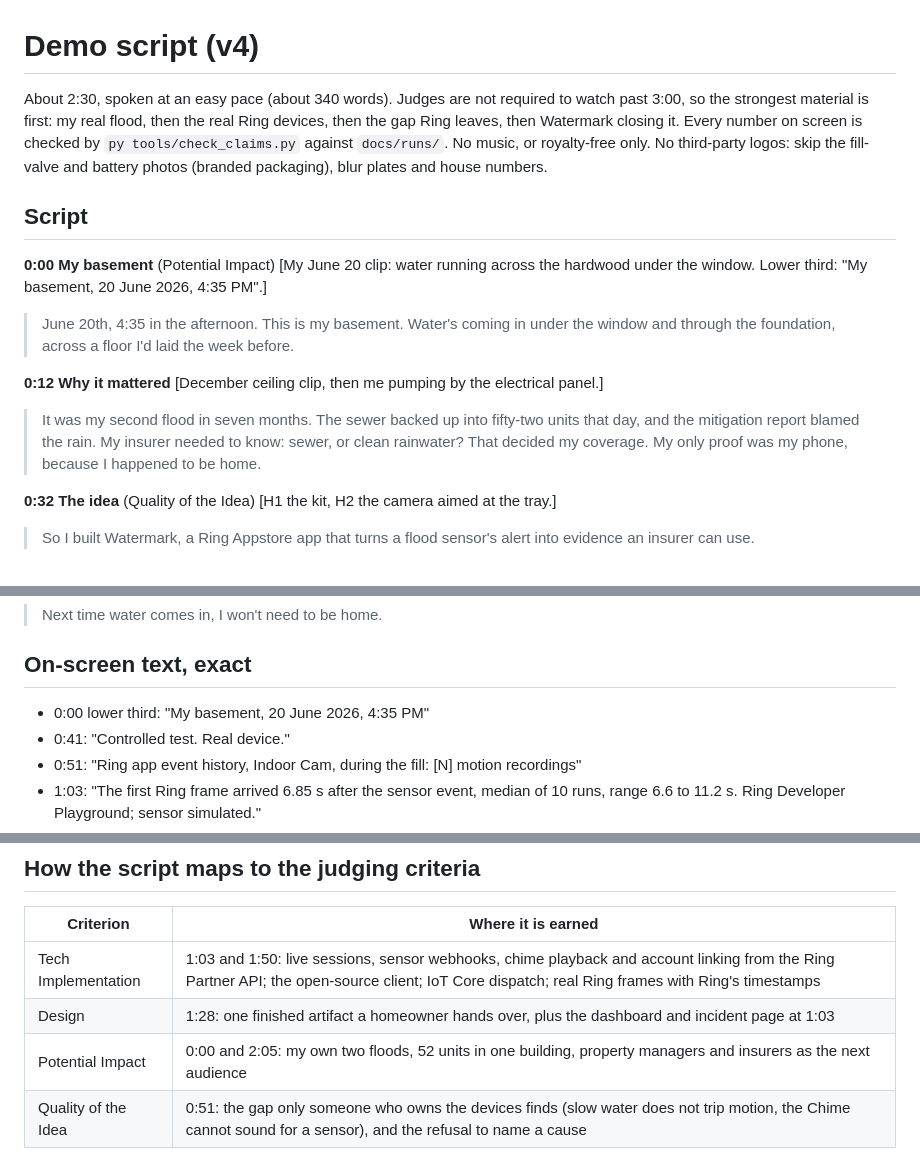
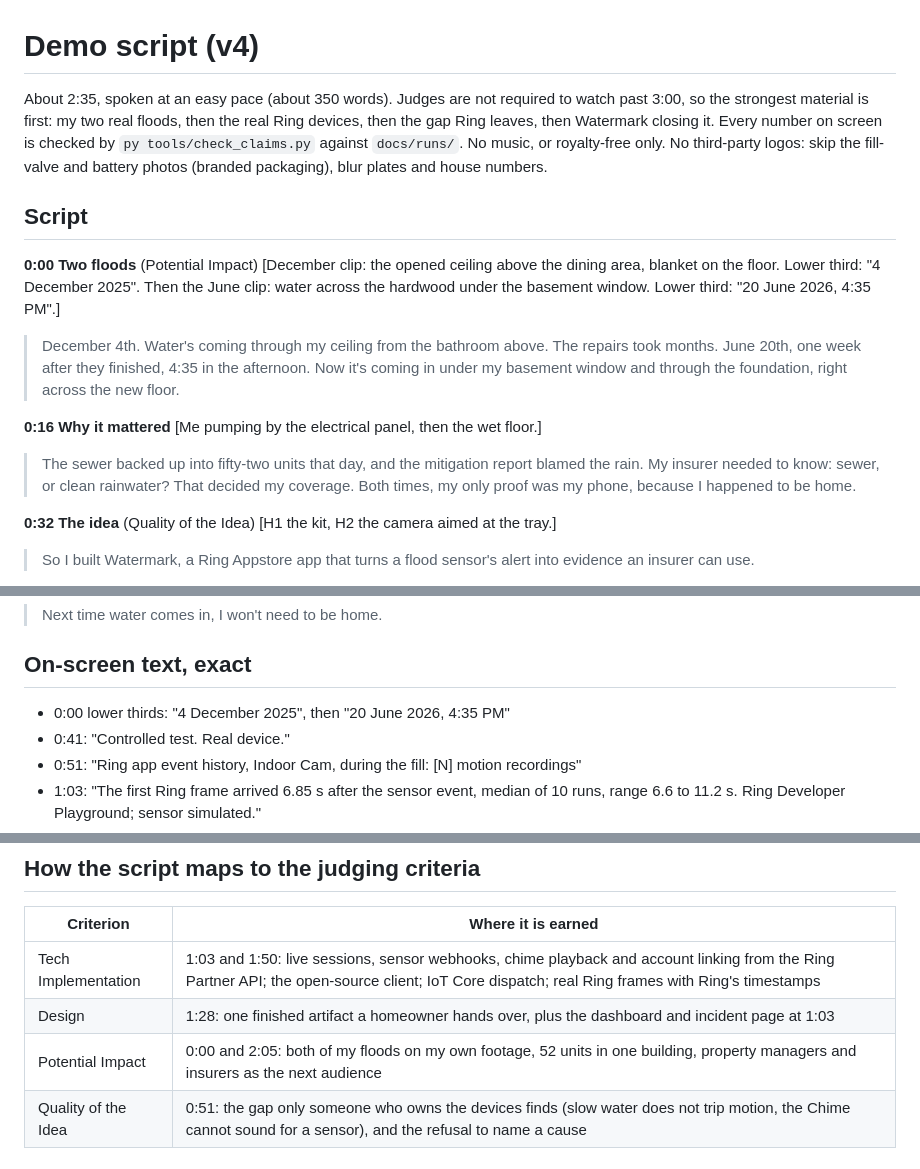
Before and after one commit to JonathanSolvesProblems/watermark, a Markdown page: docs/DEMO_SCRIPT.md, 3 parts joined by grey strips. Rendered like a GitHub page.

Commit message:
Demo script opens on both floods

```diff
--- a/docs/DEMO_SCRIPT.md
+++ b/docs/DEMO_SCRIPT.md
@@ -1,27 +1,28 @@
 # Demo script (v4)
 
-About 2:30, spoken at an easy pace (about 340 words). Judges are not required to watch past
-3:00, so the strongest material is first: my real flood, then the real Ring devices, then the
+About 2:35, spoken at an easy pace (about 350 words). Judges are not required to watch past
+3:00, so the strongest material is first: my two real floods, then the real Ring devices, then the
 gap Ring leaves, then Watermark closing it. Every number on screen is checked by
 `py tools/check_claims.py` against `docs/runs/`. No music, or royalty-free only. No third-party
 logos: skip the fill-valve and battery photos (branded packaging), blur plates and house numbers.
 
 ## Script
 
-**0:00 My basement** (Potential Impact)
-[My June 20 clip: water running across the hardwood under the window. Lower third:
-"My basement, 20 June 2026, 4:35 PM".]
+**0:00 Two floods** (Potential Impact)
+[December clip: the opened ceiling above the dining area, blanket on the floor. Lower third:
+"4 December 2025". Then the June clip: water across the hardwood under the basement window.
+Lower third: "20 June 2026, 4:35 PM".]
 
-> June 20th, 4:35 in the afternoon. This is my basement. Water's coming in under the window
-> and through the foundation, across a floor I'd laid the week before.
+> December 4th. Water's coming through my ceiling from the bathroom above. The repairs took
+> months. June 20th, one week after they finished, 4:35 in the afternoon. Now it's coming in
+> under my basement window and through the foundation, right across the new floor.
 
-**0:12 Why it mattered**
-[December ceiling clip, then me pumping by the electrical panel.]
+**0:16 Why it mattered**
+[Me pumping by the electrical panel, then the wet floor.]
 
-> It was my second flood in seven months. The sewer backed up into fifty-two units that day,
-> and the mitigation report blamed the rain. My insurer needed to know: sewer, or clean
-> rainwater? That decided my coverage. My only proof was my phone, because I happened to be
-> home.
+> The sewer backed up into fifty-two units that day, and the mitigation report blamed the rain.
+> My insurer needed to know: sewer, or clean rainwater? That decided my coverage. Both times,
+> my only proof was my phone, because I happened to be home.
 
 **0:32 The idea** (Quality of the Idea)
 [H1 the kit, H2 the camera aimed at the tray.]
@@ -82,7 +83,7 @@ Core, S3. Then the rover clip if it passed its trials, otherwise the IoT dispatc
 
 ## On-screen text, exact
 
-- 0:00 lower third: "My basement, 20 June 2026, 4:35 PM"
+- 0:00 lower thirds: "4 December 2025", then "20 June 2026, 4:35 PM"
 - 0:41: "Controlled test. Real device."
 - 0:51: "Ring app event history, Indoor Cam, during the fill: [N] motion recordings"
 - 1:03: "The first Ring frame arrived 6.85 s after the sensor event, median of 10 runs, range 6.6 to 11.2 s. Ring Developer Playground; sensor simulated."
@@ -96,7 +97,7 @@ Core, S3. Then the rover clip if it passed its trials, otherwise the IoT dispatc
 |---|---|
 | Tech Implementation | 1:03 and 1:50: live sessions, sensor webhooks, chime playback and account linking from the Ring Partner API; the open-source client; IoT Core dispatch; real Ring frames with Ring's timestamps |
 | Design | 1:28: one finished artifact a homeowner hands over, plus the dashboard and incident page at 1:03 |
-| Potential Impact | 0:00 and 2:05: my own two floods, 52 units in one building, property managers and insurers as the next audience |
+| Potential Impact | 0:00 and 2:05: both of my floods on my own footage, 52 units in one building, property managers and insurers as the next audience |
 | Quality of the Idea | 0:51: the gap only someone who owns the devices finds (slow water does not trip motion, the Chime cannot sound for a sensor), and the refusal to name a cause |
 
 ## Screen b-roll (record with `tools/record_broll.py` against the live link)
```
